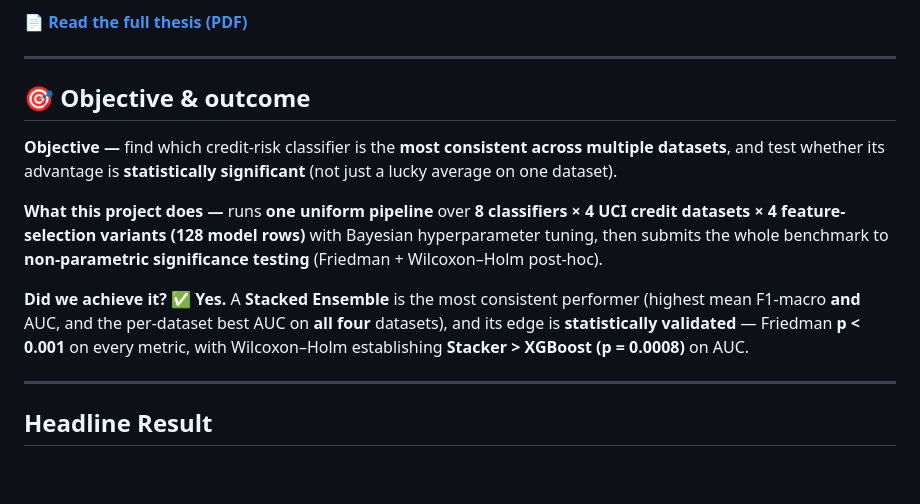
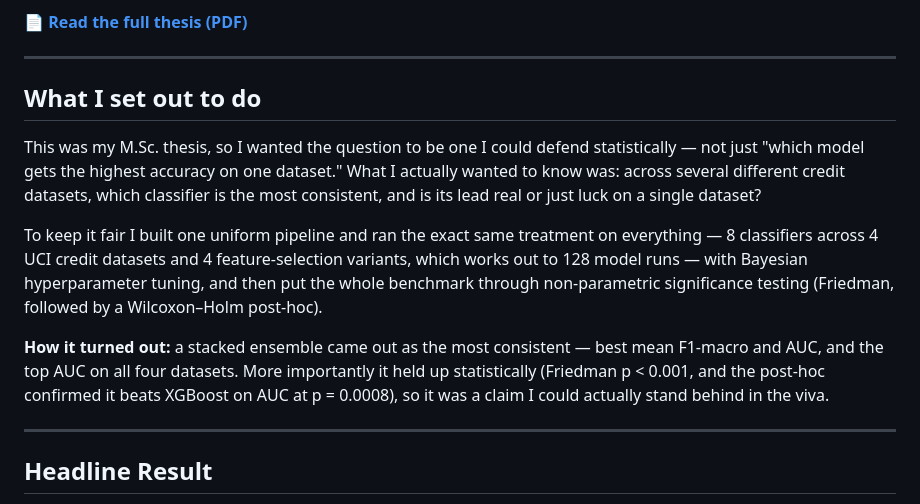
Before and after one commit to tarunyadav200429-source/credit-risk-stacked-ensembles, a Markdown page: README.md, the part around the change. Drawn GitHub-style; blank space fills up the shorter version.

Commit message:
Rewrite the project intro in my own voice

```diff
--- a/README.md
+++ b/README.md
@@ -27,21 +27,22 @@ contains the thesis, the reproducible notebook bundle, and the four public datas
 
 ---
 
-## 🎯 Objective & outcome
+## What I set out to do
 
-**Objective —** find which credit-risk classifier is the **most consistent across multiple
-datasets**, and test whether its advantage is **statistically significant** (not just a lucky
-average on one dataset).
+This was my M.Sc. thesis, so I wanted the question to be one I could defend statistically — not
+just "which model gets the highest accuracy on one dataset." What I actually wanted to know
+was: across several different credit datasets, which classifier is the most consistent, and is
+its lead real or just luck on a single dataset?
 
-**What this project does —** runs **one uniform pipeline** over **8 classifiers × 4 UCI credit
-datasets × 4 feature-selection variants (128 model rows)** with Bayesian hyperparameter tuning,
-then submits the whole benchmark to **non-parametric significance testing** (Friedman +
-Wilcoxon–Holm post-hoc).
+To keep it fair I built one uniform pipeline and ran the exact same treatment on everything —
+8 classifiers across 4 UCI credit datasets and 4 feature-selection variants, which works out to
+128 model runs — with Bayesian hyperparameter tuning, and then put the whole benchmark through
+non-parametric significance testing (Friedman, followed by a Wilcoxon–Holm post-hoc).
 
-**Did we achieve it? ✅ Yes.** A **Stacked Ensemble** is the most consistent performer (highest
-mean F1-macro **and** AUC, and the per-dataset best AUC on **all four** datasets), and its edge
-is **statistically validated** — Friedman **p < 0.001** on every metric, with Wilcoxon–Holm
-establishing **Stacker > XGBoost (p = 0.0008)** on AUC.
+**How it turned out:** a stacked ensemble came out as the most consistent — best mean F1-macro
+and AUC, and the top AUC on all four datasets. More importantly it held up statistically
+(Friedman p < 0.001, and the post-hoc confirmed it beats XGBoost on AUC at p = 0.0008), so it
+was a claim I could actually stand behind in the viva.
 
 ---
 
```
